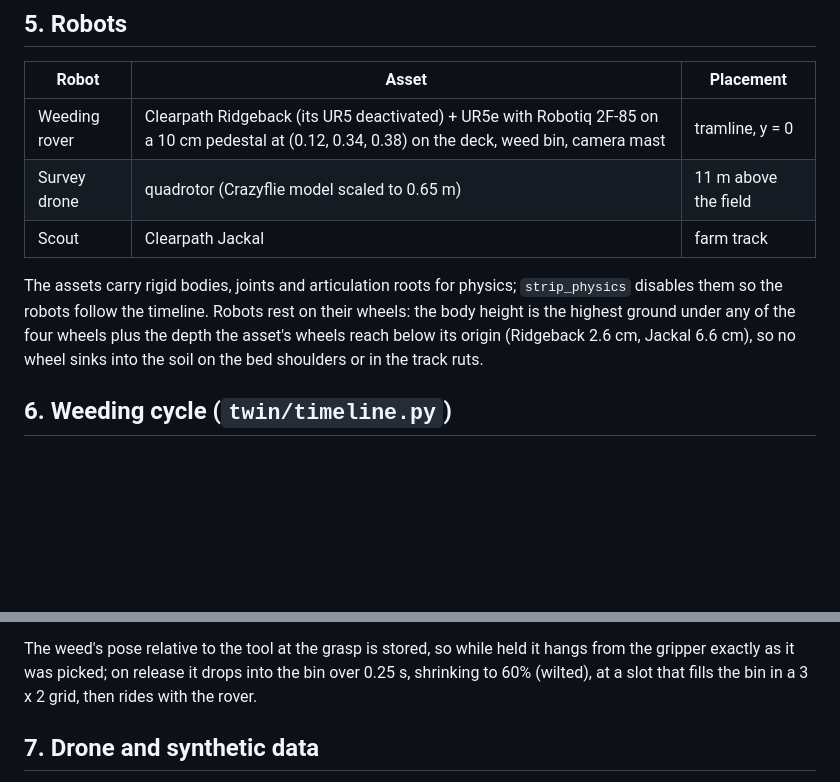
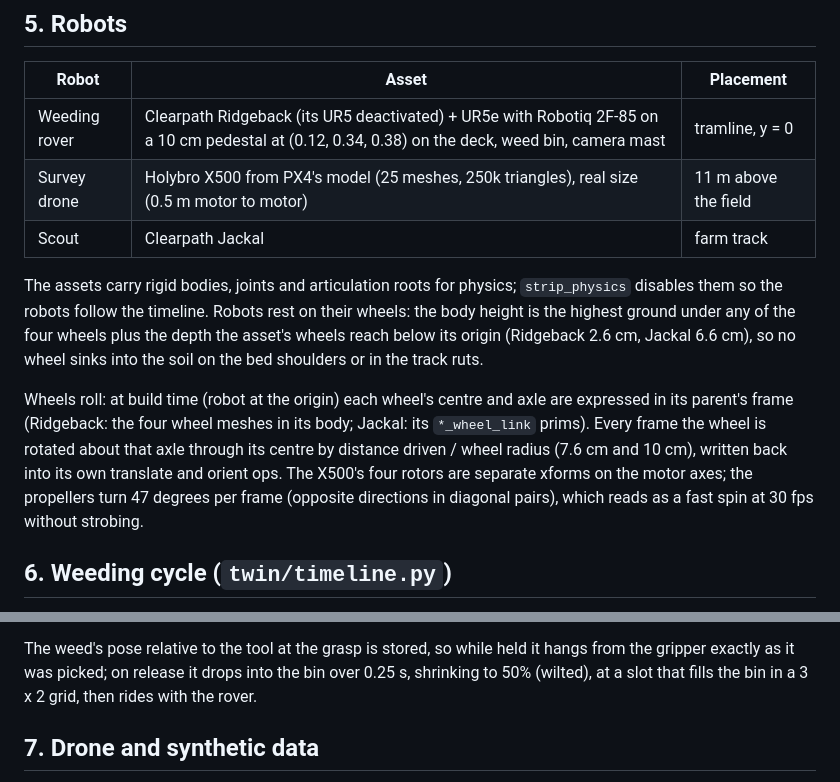
Before and after one commit to abdul-mannan-khan/farm-digital-twin, a Markdown page: docs/DESIGN.md, 2 parts joined by grey strips. GitHub-like rendering; blank space fills up the shorter version.

```diff
--- a/docs/DESIGN.md
+++ b/docs/DESIGN.md
@@ -70,13 +70,19 @@ variants per species (5 green lettuce, 3 red, 6 maize, 3 weed) are instanced wit
 | Robot | Asset | Placement |
 |---|---|---|
 | Weeding rover | Clearpath Ridgeback (its UR5 deactivated) + UR5e with Robotiq 2F-85 on a 10 cm pedestal at (0.12, 0.34, 0.38) on the deck, weed bin, camera mast | tramline, y = 0 |
-| Survey drone | quadrotor (Crazyflie model scaled to 0.65 m) | 11 m above the field |
+| Survey drone | Holybro X500 from PX4's model (25 meshes, 250k triangles), real size (0.5 m motor to motor) | 11 m above the field |
 | Scout | Clearpath Jackal | farm track |
 
 The assets carry rigid bodies, joints and articulation roots for physics; `strip_physics` disables them so the
 robots follow the timeline. Robots rest on their wheels: the body height is the highest ground under any of the four
 wheels plus the depth the asset's wheels reach below its origin (Ridgeback 2.6 cm, Jackal 6.6 cm), so no wheel
 sinks into the soil on the bed shoulders or in the track ruts.
+
+Wheels roll: at build time (robot at the origin) each wheel's centre and axle are expressed in its parent's frame
+(Ridgeback: the four wheel meshes in its body; Jackal: its `*_wheel_link` prims). Every frame the wheel is rotated
+about that axle through its centre by distance driven / wheel radius (7.6 cm and 10 cm), written back into its own
+translate and orient ops. The X500's four rotors are separate xforms on the motor axes; the propellers turn 47
+degrees per frame (opposite directions in diagonal pairs), which reads as a fast spin at 30 fps without strobing.
 
 ## 6. Weeding cycle (`twin/timeline.py`)
 
@@ -99,7 +105,7 @@ on one posture branch from a fixed elbow-up home. The jaw yaw follows the arm's
 barely moves. Checked offline: largest joint step 7.8 degrees per frame, largest tool step 6.6 cm per frame.
 
 The weed's pose relative to the tool at the grasp is stored, so while held it hangs from the gripper exactly as it
-was picked; on release it drops into the bin over 0.25 s, shrinking to 60% (wilted), at a slot that fills the bin
+was picked; on release it drops into the bin over 0.25 s, shrinking to 50% (wilted), at a slot that fills the bin
 in a 3 x 2 grid, then rides with the rover.
 
 ## 7. Drone and synthetic data
```
Also changed, not shown: README.md (+8 -2 lines), media/data.jpg, media/drone.jpg, media/maize.jpg, media/rover.jpg, 9 other files.
